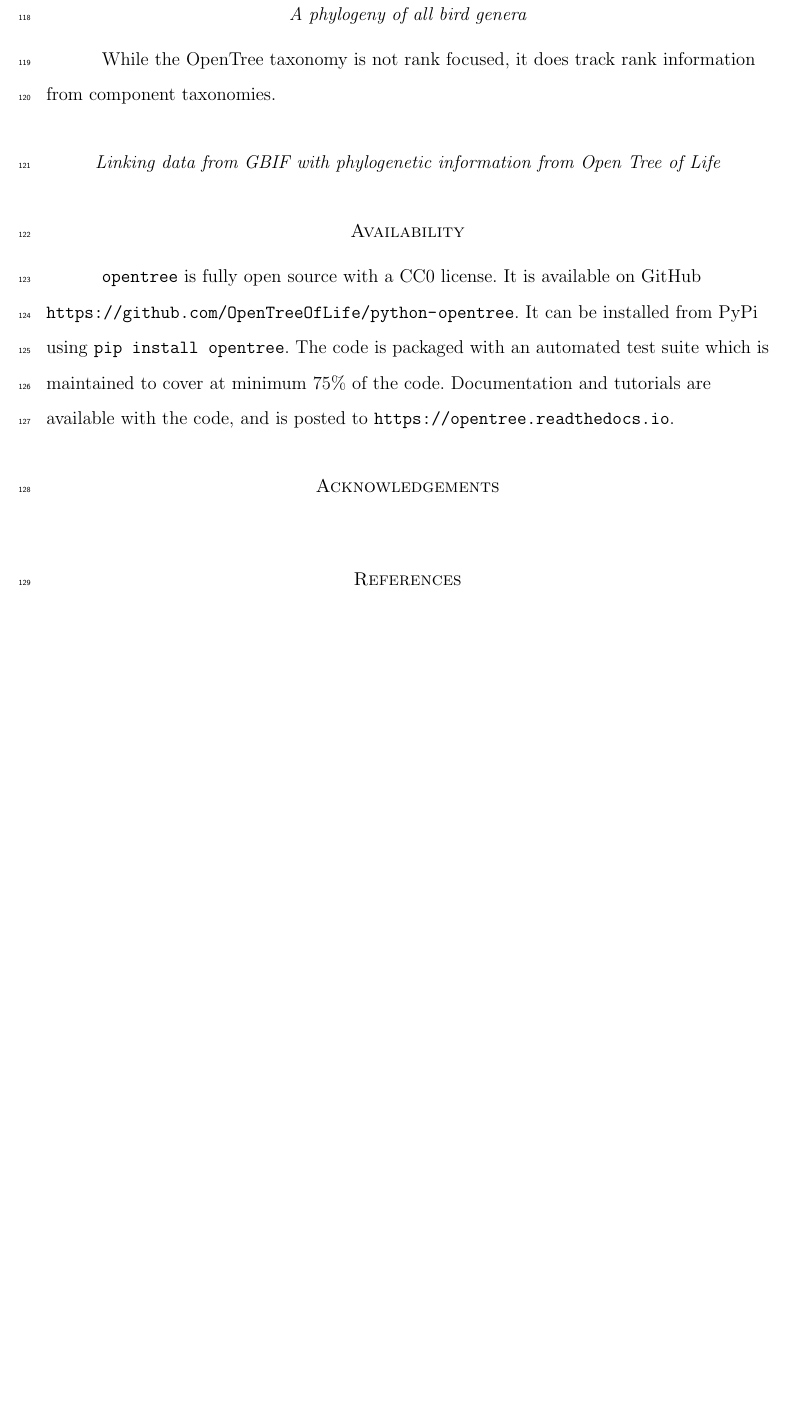
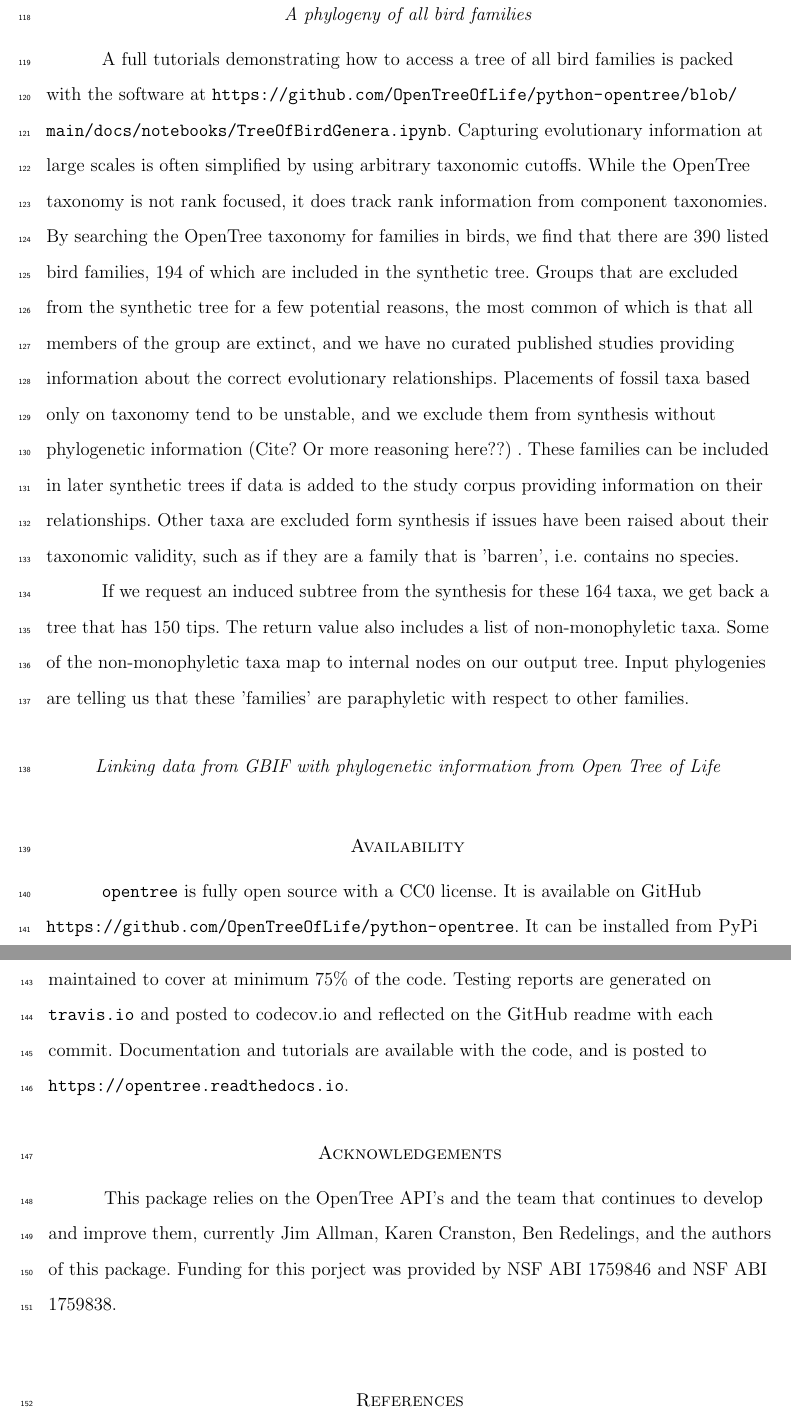
Before and after one commit to OpenTreeOfLife/python-opentree, a LaTeX document (docs/draft/python-opentree.tex): part of page 6 of 7 before the commit and two parts of pages 6 and 7 of 8 after it, the two joined at a grey line, cut so that both start at the same text, the shorter picture padded with empty space. Compiled offline with pdfLaTeX.

Commit message:
more words

```diff
--- a/docs/draft/python-opentree.tex
+++ b/docs/draft/python-opentree.tex
@@ -129,7 +129,18 @@ We highlight two exmples based on user queries.
 
 
-\subsection{A phylogeny of all bird genera}
-While the OpenTree taxonomy is not rank focused, it does track rank information from component taxonomies.
+\subsection{A phylogeny of all bird families}
+A full tutorials demonstrating how to access a tree of all bird families is packed with the software at \url{https://github.com/OpenTreeOfLife/python-opentree/blob/main/docs/notebooks/TreeOfBirdGenera.ipynb}.
+Capturing evolutionary information at large scales is often simplified by using arbitrary taxonomic cutoffs.
+While the OpenTree taxonomy is not rank focused, it does track rank information from component taxonomies. By searching the OpenTree taxonomy for families in birds, we find that there are 390 listed bird families, 194 of which are included in the synthetic tree.
+Groups that are excluded from the synthetic tree for a few potential reasons, the most common of which is that all members of the group are extinct, and we have no curated published studies providing information about the correct evolutionary relationships.
+Placements of fossil taxa based only on taxonomy tend to be unstable, and we exclude them from synthesis without phylogenetic information (Cite? Or more reasoning here??) .
+These families can be included in later synthetic trees if data is added to the study corpus providing information on their relationships.
+Other taxa are excluded form synthesis if issues have been raised about their taxonomic validity, such as if they are a family that is 'barren', i.e. contains no species.
+
+If we request an induced subtree from the synthesis for these 164 taxa, we get back a tree that has 150 tips. The return value also includes a list of non-monophyletic taxa.
+Some of the non-monophyletic taxa map to internal nodes on our output tree. Input phylogenies are telling us that these 'families' are paraphyletic with respect to other families.
+
+
 
 
 \subsection{Linking data from GBIF with phylogenetic information from Open Tree of Life}
@@ -139,10 +150,11 @@ While the OpenTree taxonomy is not rank focused, it does track rank information
 \section{Availability}
 \label{sec5}
 
-\texttt{opentree} is fully open source with a CC0 license. It is available on GitHub \url{ https://github.com/OpenTreeOfLife/python-opentree}. It can be installed from PyPi using \texttt{pip install opentree}. The code is packaged with an automated test suite which is maintained to cover at minimum 75\% of the code. Documentation and tutorials are available with the code, and is posted to \url{https://opentree.readthedocs.io}.
+\texttt{opentree} is fully open source with a CC0 license. It is available on GitHub \url{ https://github.com/OpenTreeOfLife/python-opentree}. It can be installed from PyPi using \texttt{pip install opentree}. The code is packaged with an automated test suite which is maintained to cover at minimum 75\% of the code. Testing reports are generated on \url{travis.io} and posted to {codecov.io} and reflected on the GitHub readme with each commit. Documentation and tutorials are available with the code, and is posted to \url{https://opentree.readthedocs.io}.
 
 %If you have any acknowledgements, please include them here.
 \section{Acknowledgements}
+This package relies on the OpenTree API's and the team that continues to develop and improve them, currently Jim Allman, Karen Cranston, Ben Redelings, and the authors of this package. Funding for this porject was provided by NSF ABI 1759846 and NSF ABI 1759838.
 
 %If your paper has accompanying supplementary data, please include the below statement in your PDF.
 %\section{Supplementary Material}
```
Also changed, not shown: docs/draft/python-opentree.tex (6 more changed lines).
